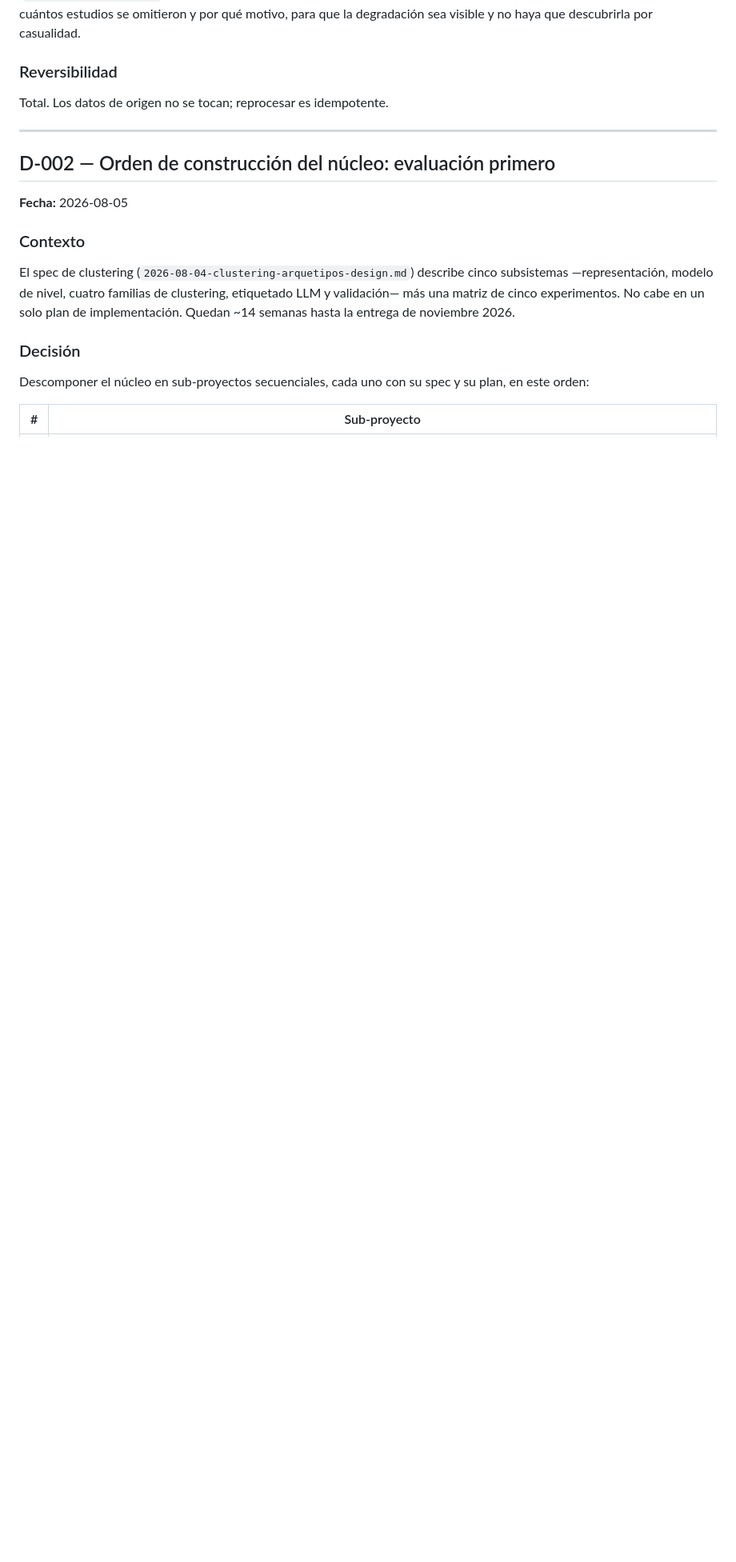
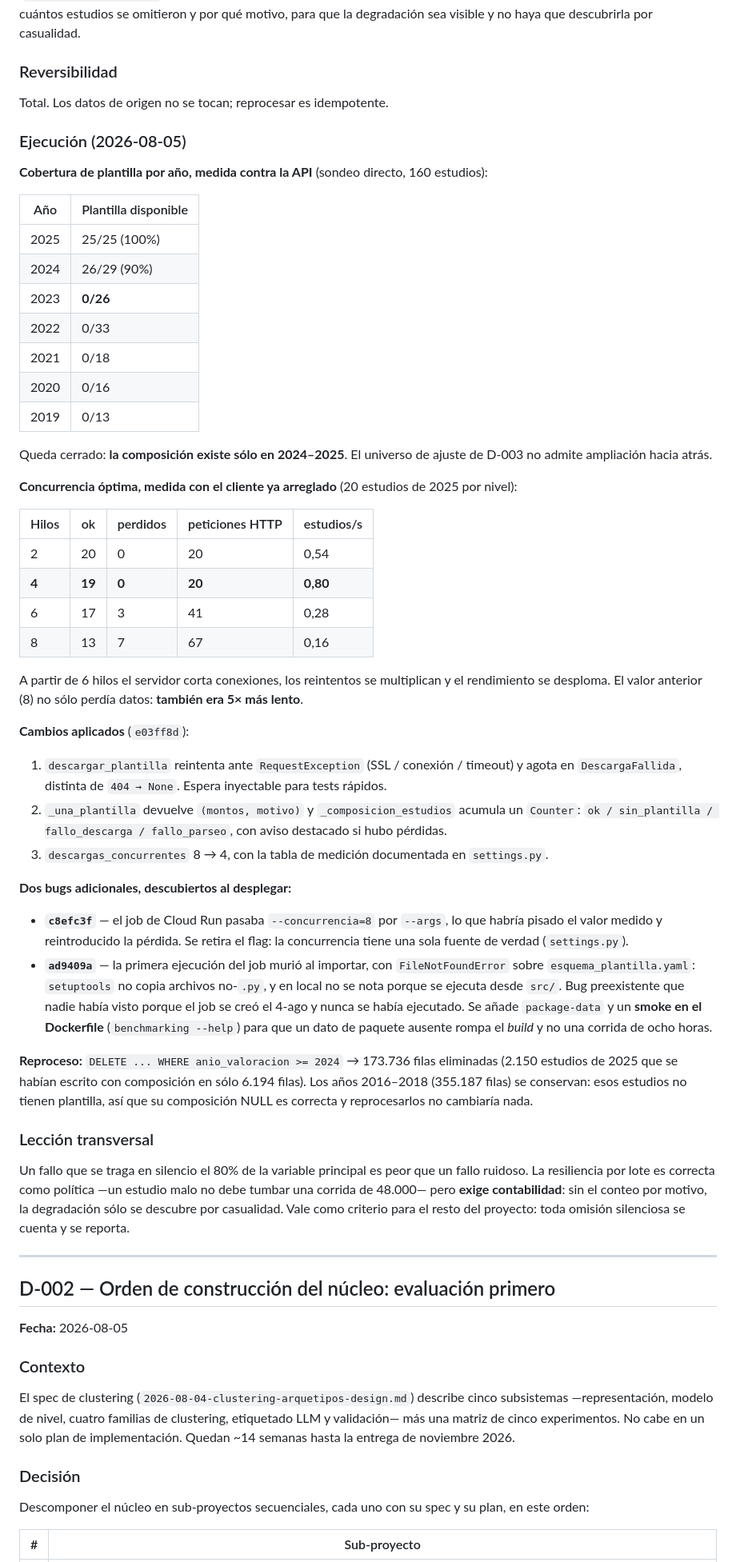
Before and after one commit to PabloAndresE/salary-benchmarking, a Markdown page: docs/registro_decisiones.md, the part around the change. Shown at 80% size. Rendered like a GitHub page; blank space fills up the shorter version.

Commit message:
docs: D-001 — ejecucion, mediciones y los dos bugs descubiertos al desplegar
Cobertura de plantilla por anio (composicion solo en 2024-2025, 2023 confirmado
sin plantilla), tabla de concurrencia medida, y registro de los bugs del deploy
(--concurrencia=8 en args, yaml ausente del paquete instalado).

```diff
--- a/docs/registro_decisiones.md
+++ b/docs/registro_decisiones.md
@@ -70,6 +70,68 @@ y por qué motivo, para que la degradación sea visible y no haya que descubrirl
 ### Reversibilidad
 
 Total. Los datos de origen no se tocan; reprocesar es idempotente.
+
+### Ejecución (2026-08-05)
+
+**Cobertura de plantilla por año, medida contra la API** (sondeo directo, 160 estudios):
+
+| Año | Plantilla disponible |
+|---|---|
+| 2025 | 25/25 (100%) |
+| 2024 | 26/29 (90%) |
+| 2023 | **0/26** |
+| 2022 | 0/33 |
+| 2021 | 0/18 |
+| 2020 | 0/16 |
+| 2019 | 0/13 |
+
+Queda cerrado: **la composición existe sólo en 2024–2025**. El universo de ajuste de D-003 no
+admite ampliación hacia atrás.
+
+**Concurrencia óptima, medida con el cliente ya arreglado** (20 estudios de 2025 por nivel):
+
+| Hilos | ok | perdidos | peticiones HTTP | estudios/s |
+|---|---|---|---|---|
+| 2 | 20 | 0 | 20 | 0,54 |
+| **4** | **19** | **0** | **20** | **0,80** |
+| 6 | 17 | 3 | 41 | 0,28 |
+| 8 | 13 | 7 | 67 | 0,16 |
+
+A partir de 6 hilos el servidor corta conexiones, los reintentos se multiplican y el rendimiento
+se desploma. El valor anterior (8) no sólo perdía datos: **también era 5× más lento**.
+
+**Cambios aplicados** (`e03ff8d`):
+
+1. `descargar_plantilla` reintenta ante `RequestException` (SSL / conexión / timeout) y agota en
+   `DescargaFallida`, distinta de `404 → None`. Espera inyectable para tests rápidos.
+2. `_una_plantilla` devuelve `(montos, motivo)` y `_composicion_estudios` acumula un `Counter`:
+   `ok / sin_plantilla / fallo_descarga / fallo_parseo`, con aviso destacado si hubo pérdidas.
+3. `descargas_concurrentes` 8 → 4, con la tabla de medición documentada en `settings.py`.
+
+**Dos bugs adicionales, descubiertos al desplegar:**
+
+- **`c8efc3f`** — el job de Cloud Run pasaba `--concurrencia=8` por `--args`, lo que habría pisado
+  el valor medido y reintroducido la pérdida. Se retira el flag: la concurrencia tiene una sola
+  fuente de verdad (`settings.py`).
+- **`ad9409a`** — la primera ejecución del job murió al importar, con `FileNotFoundError` sobre
+  `esquema_plantilla.yaml`: `setuptools` no copia archivos no-`.py`, y en local no se nota porque
+  se ejecuta desde `src/`. Bug preexistente que nadie había visto porque el job se creó el 4-ago y
+  nunca se había ejecutado. Se añade `package-data` y un **smoke en el Dockerfile**
+  (`benchmarking --help`) para que un dato de paquete ausente rompa el *build* y no una corrida de
+  ocho horas.
+
+**Reproceso:** `DELETE ... WHERE anio_valoracion >= 2024` → 173.736 filas eliminadas (2.150
+estudios de 2025 que se habían escrito con composición en sólo 6.194 filas). Los años 2016–2018
+(355.187 filas) se conservan: esos estudios no tienen plantilla, así que su composición NULL es
+correcta y reprocesarlos no cambiaría nada.
+
+### Lección transversal
+
+Un fallo que se traga en silencio el 80% de la variable principal es peor que un fallo ruidoso. La
+resiliencia por lote es correcta como política —un estudio malo no debe tumbar una corrida de 48.000—
+pero **exige contabilidad**: sin el conteo por motivo, la degradación sólo se descubre por
+casualidad. Vale como criterio para el resto del proyecto: toda omisión silenciosa se cuenta y se
+reporta.
 
 ---
 
```
